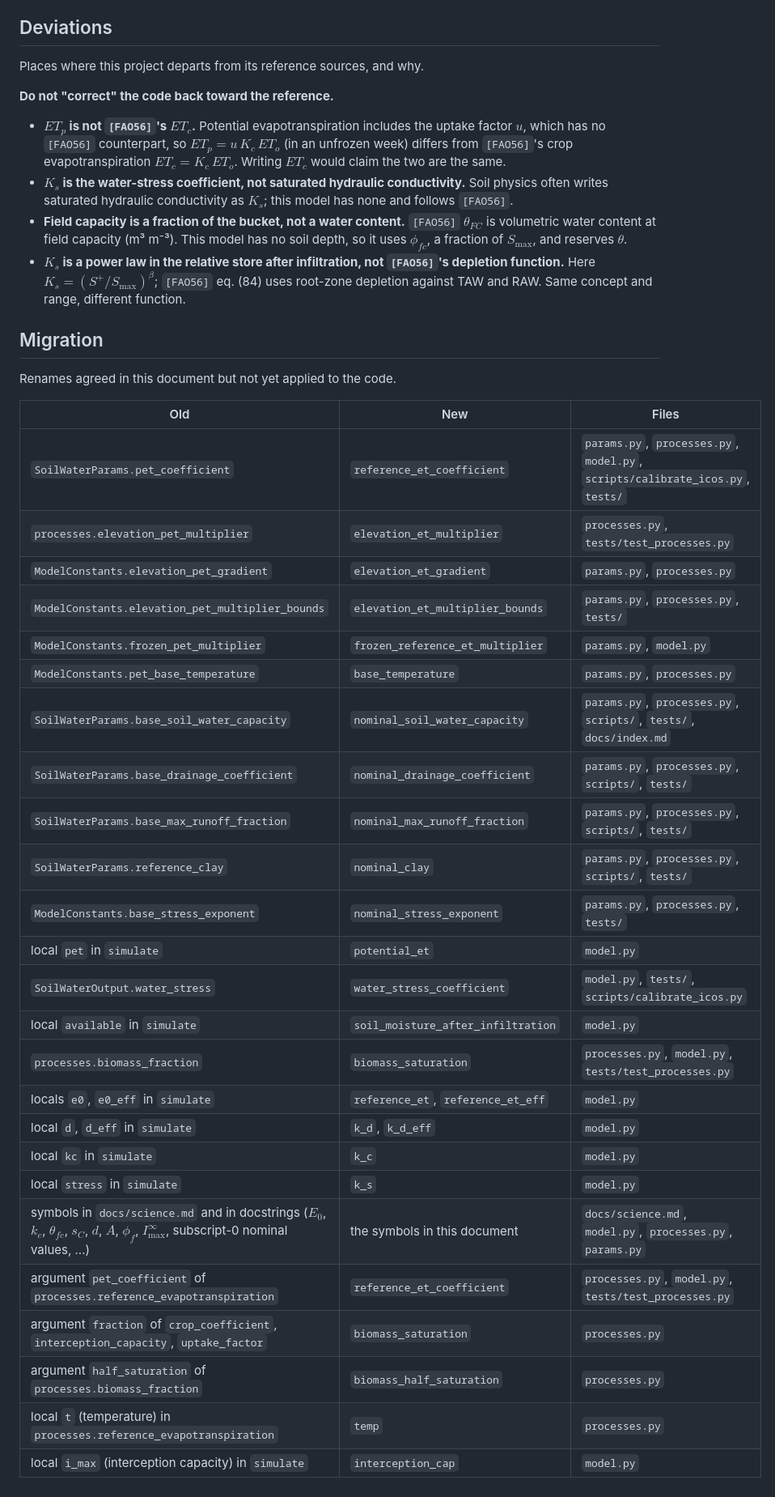
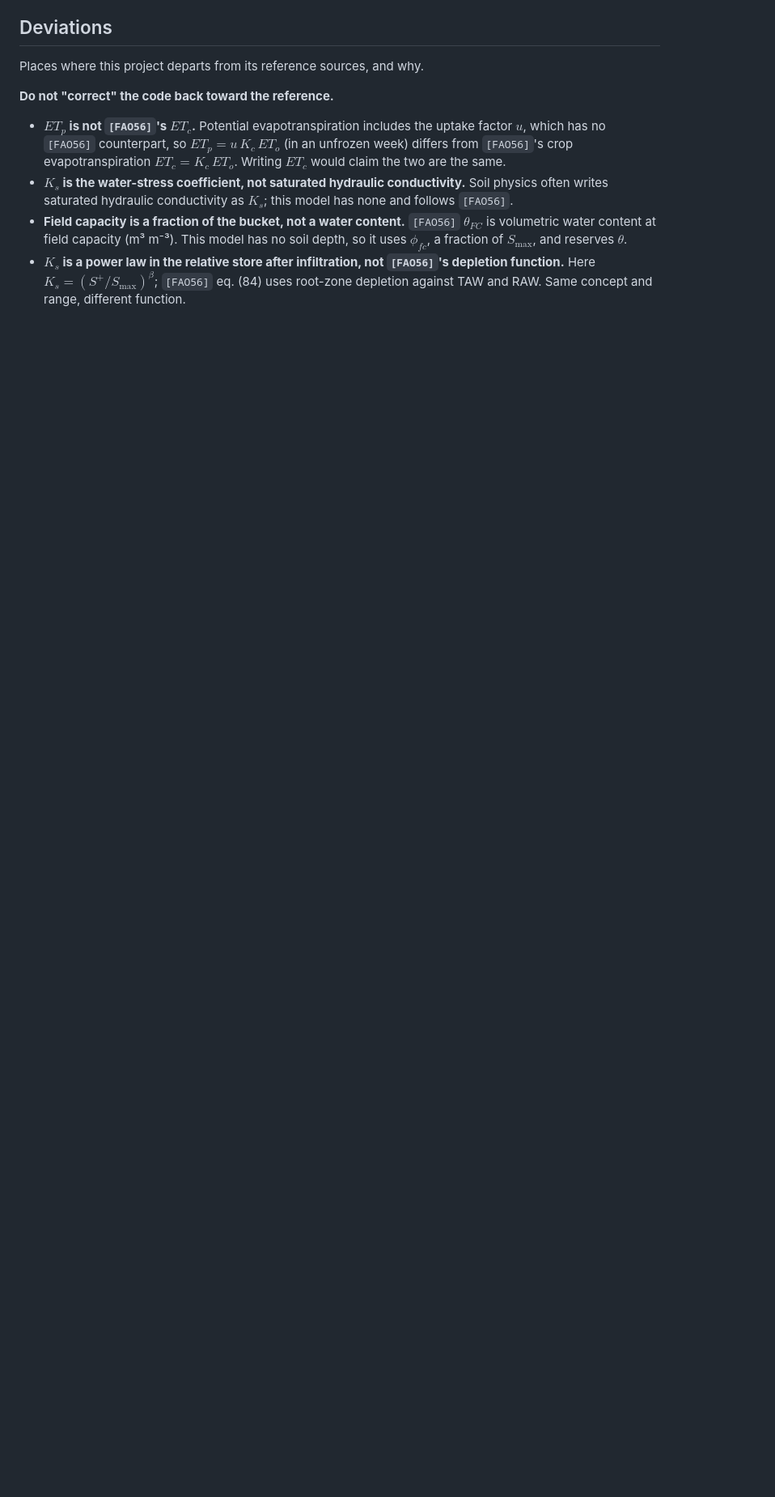
Before and after one commit to SatTerC/soil-moisture-model, a Markdown page: docs/notation.md, the part around the change. Shown at 81% size. Rendered like a GitHub page; blank space fills up the shorter version.

Commit message:
Remove the applied Migration section from docs/notation.md
Every rename in the Migration table is now applied, so the table is empty and the section goes.
The notation skill pointed at that section; it now says the document wins over older code instead.

Co-Authored-By: Claude Opus 5.5 <noreply@anthropic.com>

```diff
--- a/docs/notation.md
+++ b/docs/notation.md
@@ -199,35 +199,3 @@ Places where this project departs from its reference sources, and why.
 - **$K_s$ is a power law in the relative store after infiltration, not `[FAO56]`'s depletion function.**
   Here $K_s = (S^{+} / S_{\max})^{\beta}$; `[FAO56]` eq. (84) uses root-zone depletion against TAW and RAW.
   Same concept and range, different function.
-
-## Migration
-
-Renames agreed in this document but not yet applied to the code.
-
-| Old | New | Files |
-|---|---|---|
-| `SoilWaterParams.pet_coefficient` | `reference_et_coefficient` | `params.py`, `processes.py`, `model.py`, `scripts/calibrate_icos.py`, `tests/` |
-| `processes.elevation_pet_multiplier` | `elevation_et_multiplier` | `processes.py`, `tests/test_processes.py` |
-| `ModelConstants.elevation_pet_gradient` | `elevation_et_gradient` | `params.py`, `processes.py` |
-| `ModelConstants.elevation_pet_multiplier_bounds` | `elevation_et_multiplier_bounds` | `params.py`, `processes.py`, `tests/` |
-| `ModelConstants.frozen_pet_multiplier` | `frozen_reference_et_multiplier` | `params.py`, `model.py` |
-| `ModelConstants.pet_base_temperature` | `base_temperature` | `params.py`, `processes.py` |
-| `SoilWaterParams.base_soil_water_capacity` | `nominal_soil_water_capacity` | `params.py`, `processes.py`, `scripts/`, `tests/`, `docs/index.md` |
-| `SoilWaterParams.base_drainage_coefficient` | `nominal_drainage_coefficient` | `params.py`, `processes.py`, `scripts/`, `tests/` |
-| `SoilWaterParams.base_max_runoff_fraction` | `nominal_max_runoff_fraction` | `params.py`, `processes.py`, `scripts/`, `tests/` |
-| `SoilWaterParams.reference_clay` | `nominal_clay` | `params.py`, `processes.py`, `scripts/`, `tests/` |
-| `ModelConstants.base_stress_exponent` | `nominal_stress_exponent` | `params.py`, `processes.py`, `tests/` |
-| local `pet` in `simulate` | `potential_et` | `model.py` |
-| `SoilWaterOutput.water_stress` | `water_stress_coefficient` | `model.py`, `tests/`, `scripts/calibrate_icos.py` |
-| local `available` in `simulate` | `soil_moisture_after_infiltration` | `model.py` |
-| `processes.biomass_fraction` | `biomass_saturation` | `processes.py`, `model.py`, `tests/test_processes.py` |
-| locals `e0`, `e0_eff` in `simulate` | `reference_et`, `reference_et_eff` | `model.py` |
-| local `d`, `d_eff` in `simulate` | `k_d`, `k_d_eff` | `model.py` |
-| local `kc` in `simulate` | `k_c` | `model.py` |
-| local `stress` in `simulate` | `k_s` | `model.py` |
-| symbols in `docs/science.md` and in docstrings ($E_0$, $k_c$, $\theta_{fc}$, $s_C$, $d$, $A$, $\phi_f$, $I_{\max}^{\infty}$, subscript-0 nominal values, ...) | the symbols in this document | `docs/science.md`, `model.py`, `processes.py`, `params.py` |
-| argument `pet_coefficient` of `processes.reference_evapotranspiration` | `reference_et_coefficient` | `processes.py`, `model.py`, `tests/test_processes.py` |
-| argument `fraction` of `crop_coefficient`, `interception_capacity`, `uptake_factor` | `biomass_saturation` | `processes.py` |
-| argument `half_saturation` of `processes.biomass_fraction` | `biomass_half_saturation` | `processes.py` |
-| local `t` (temperature) in `processes.reference_evapotranspiration` | `temp` | `processes.py` |
-| local `i_max` (interception capacity) in `simulate` | `interception_cap` | `model.py` |
```
Also changed, not shown: 1 other file.
